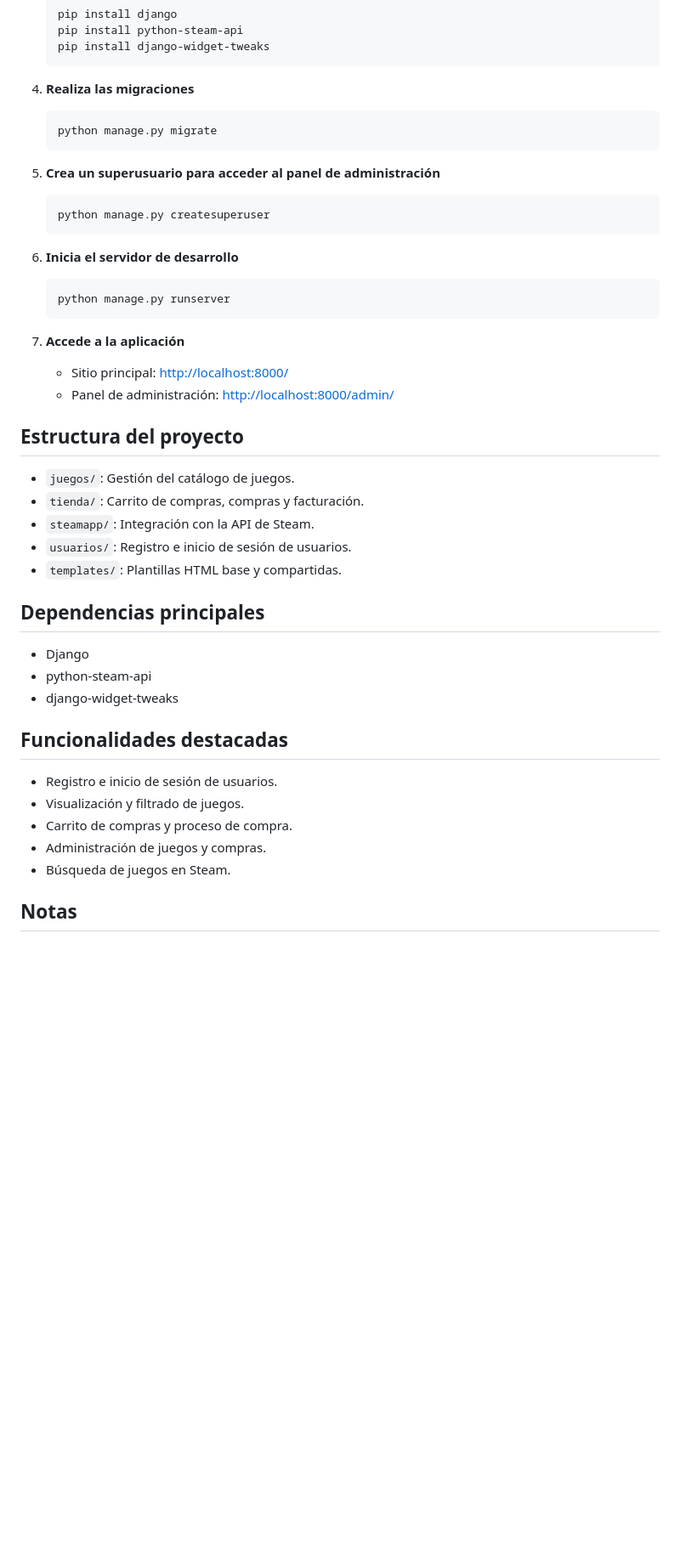
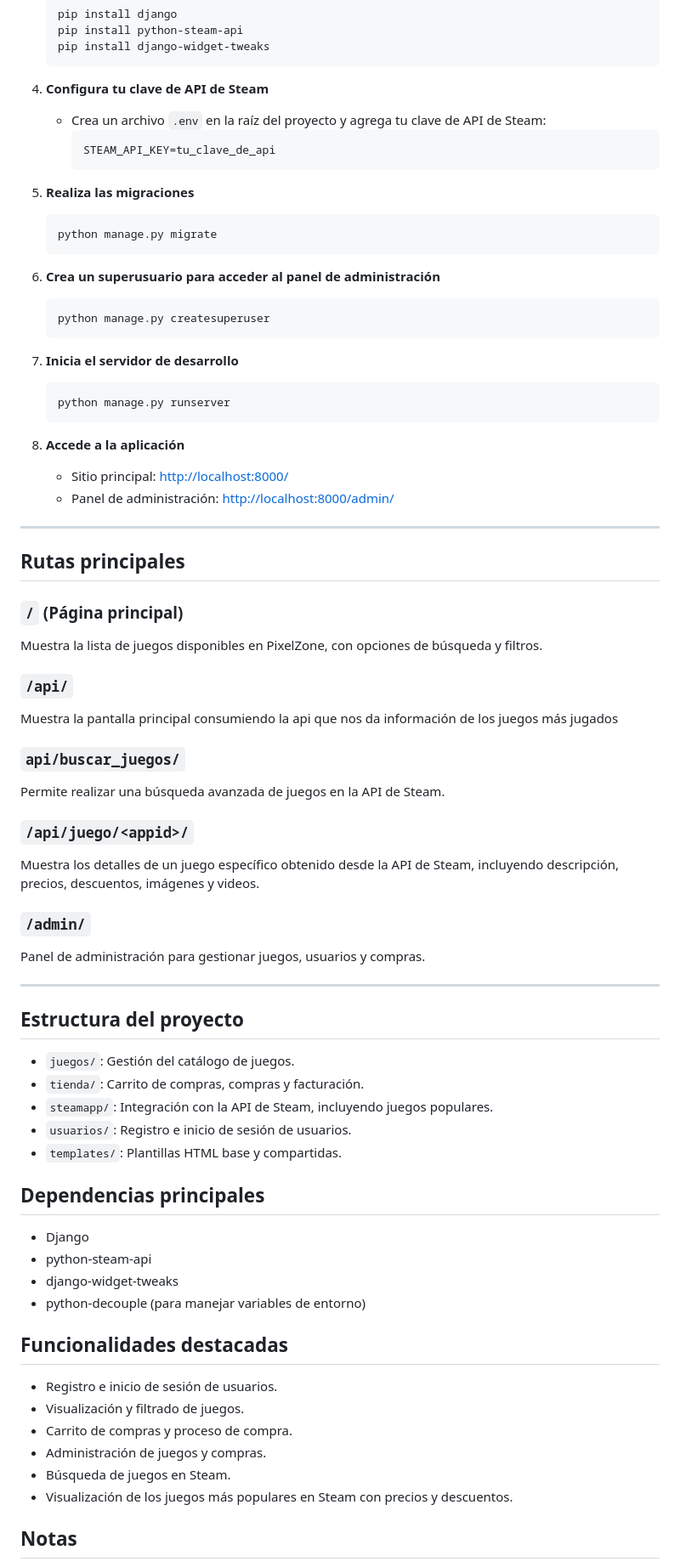
Before and after one commit to Adavidfr/pixelzone, a Markdown page: README.md, the part around the change printed below. Shown: that part at 85% size. Drawn GitHub-style; blank space fills up the shorter version.

Commit message:
docs: update README to enhance game features and API configuration instructions

````diff
--- a/README.md
+++ b/README.md
@@ -58,33 +59,66 @@ Puedes acceder a la aplicación desplegada en:
    pip install django-widget-tweaks
    ```
 
-4. **Realiza las migraciones**
+4. **Configura tu clave de API de Steam**
+
+   - Crea un archivo `.env` en la raíz del proyecto y agrega tu clave de API de Steam:
+     ```
+     STEAM_API_KEY=tu_clave_de_api
+     ```
+
+5. **Realiza las migraciones**
 
    ```sh
    python manage.py migrate
    ```
 
-5. **Crea un superusuario para acceder al panel de administración**
+6. **Crea un superusuario para acceder al panel de administración**
 
    ```sh
    python manage.py createsuperuser
    ```
 
-6. **Inicia el servidor de desarrollo**
+7. **Inicia el servidor de desarrollo**
 
    ```sh
    python manage.py runserver
    ```
 
-7. **Accede a la aplicación**
+8. **Accede a la aplicación**
    - Sitio principal: [http://localhost:8000/](http://localhost:8000/)
    - Panel de administración: [http://localhost:8000/admin/](http://localhost:8000/admin/)
+
+---
+
+## Rutas principales
+
+### `/` (Página principal)
+
+Muestra la lista de juegos disponibles en PixelZone, con opciones de búsqueda y filtros.
+
+### `/api/`
+
+Muestra la pantalla principal consumiendo la api que nos da información de los juegos más jugados
+
+### `api/buscar_juegos/`
+
+Permite realizar una búsqueda avanzada de juegos en la API de Steam.
+
+### `/api/juego/<appid>/`
+
+Muestra los detalles de un juego específico obtenido desde la API de Steam, incluyendo descripción, precios, descuentos, imágenes y videos.
+
+### `/admin/`
+
+Panel de administración para gestionar juegos, usuarios y compras.
+
+---
 
 ## Estructura del proyecto
 
 - `juegos/`: Gestión del catálogo de juegos.
 - `tienda/`: Carrito de compras, compras y facturación.
-- `steamapp/`: Integración con la API de Steam.
+- `steamapp/`: Integración con la API de Steam, incluyendo juegos populares.
 - `usuarios/`: Registro e inicio de sesión de usuarios.
 - `templates/`: Plantillas HTML base y compartidas.
 
@@ -93,6 +127,7 @@ Puedes acceder a la aplicación desplegada en:
 - Django
 - python-steam-api
 - django-widget-tweaks
+- python-decouple (para manejar variables de entorno)
 
 ## Funcionalidades destacadas
 
@@ -101,6 +136,7 @@ Puedes acceder a la aplicación desplegada en:
 - Carrito de compras y proceso de compra.
 - Administración de juegos y compras.
 - Búsqueda de juegos en Steam.
+- Visualización de los juegos más populares en Steam con precios y descuentos.
 
 ## Notas
 
````
Also changed, not shown: other parts of README.md (+4 -2 lines).
